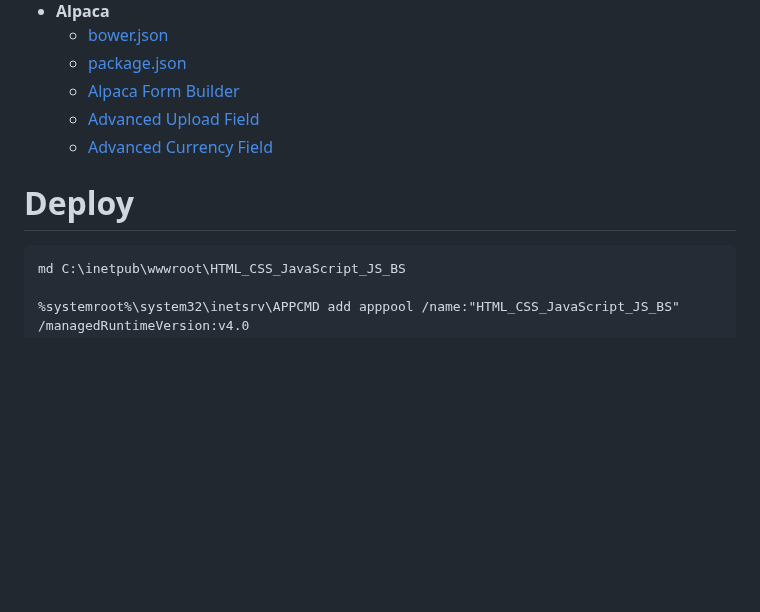
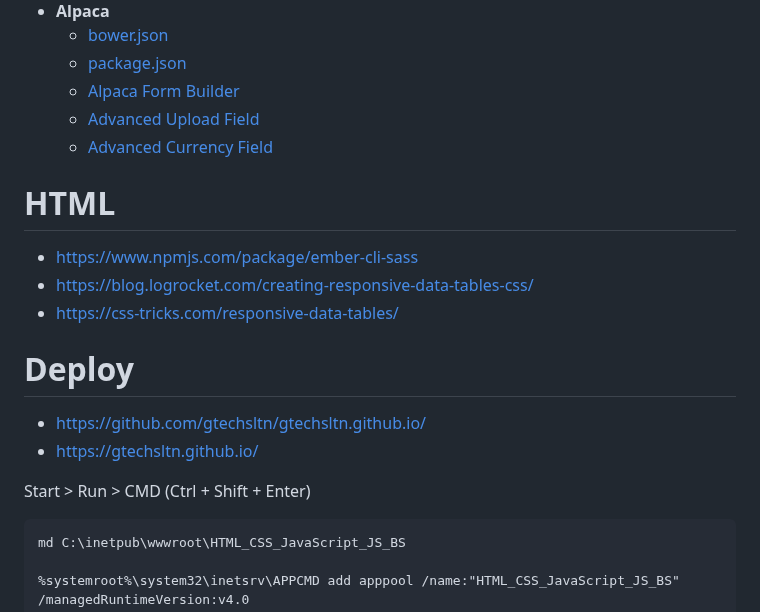
Before and after one commit to gtechsltn/HTML_CSS_JavaScript_Jquery_Bootstrap, a Markdown page: README.md, the part around the change. Rendered like a GitHub page; blank space fills up the shorter version.

````diff
--- a/README.md
+++ b/README.md
@@ -18,7 +18,17 @@
   + [Advanced Upload Field](https://fenixrepo.fao.org/cdn/js/alpaca/1.5.17/dist/alpaca/jsdoc/fields_advanced_UploadField.js.html)
   + [Advanced Currency Field](https://fenixrepo.fao.org/cdn/js/alpaca/1.5.17/dist/alpaca/jsdoc/fields_advanced_CurrencyField.js.html)
 
+# HTML
++ https://www.npmjs.com/package/ember-cli-sass
++ https://blog.logrocket.com/creating-responsive-data-tables-css/
++ https://css-tricks.com/responsive-data-tables/
+
 # Deploy
++ https://github.com/gtechsltn/gtechsltn.github.io/
++ https://gtechsltn.github.io/
+
+Start > Run > CMD (Ctrl + Shift + Enter)
+
 ```
 md C:\inetpub\wwwroot\HTML_CSS_JavaScript_JS_BS
 
````
